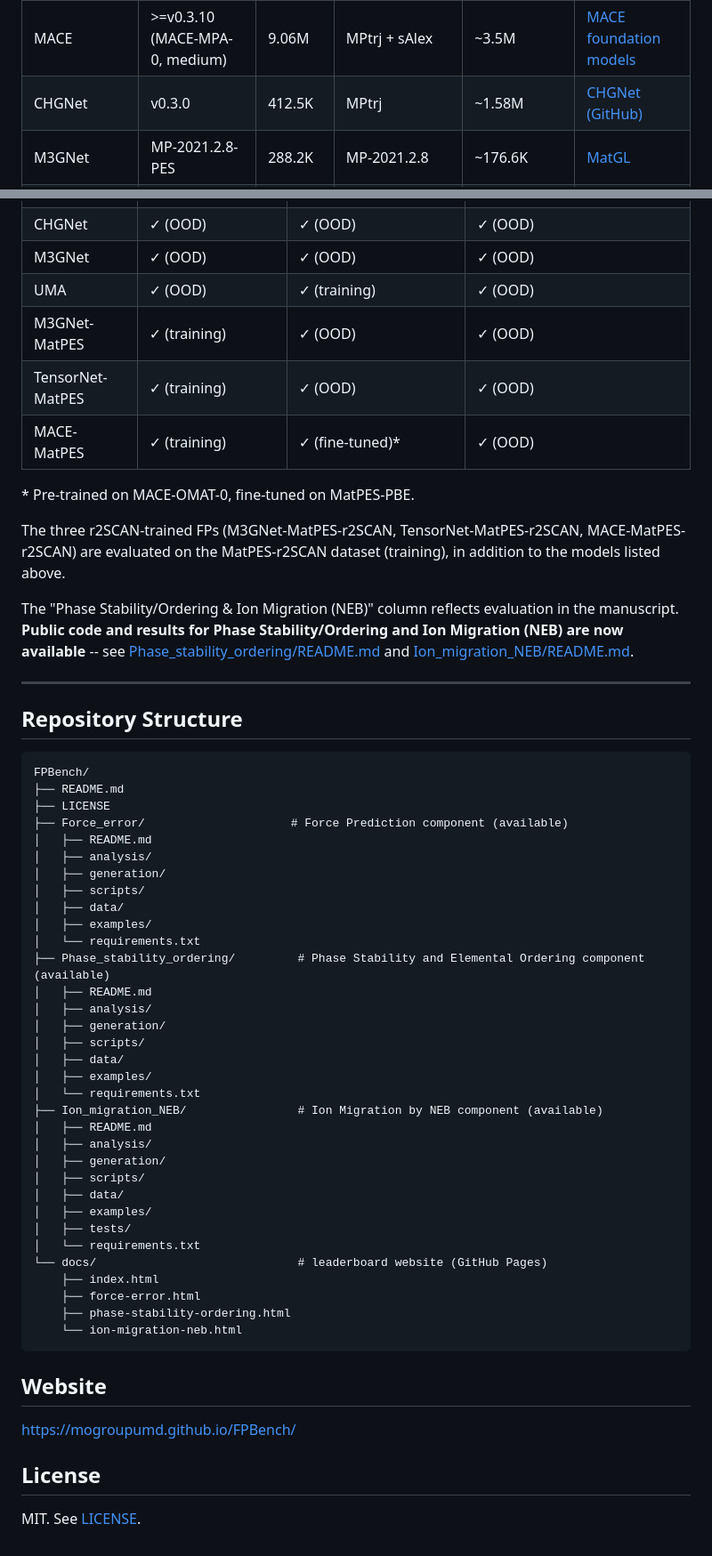
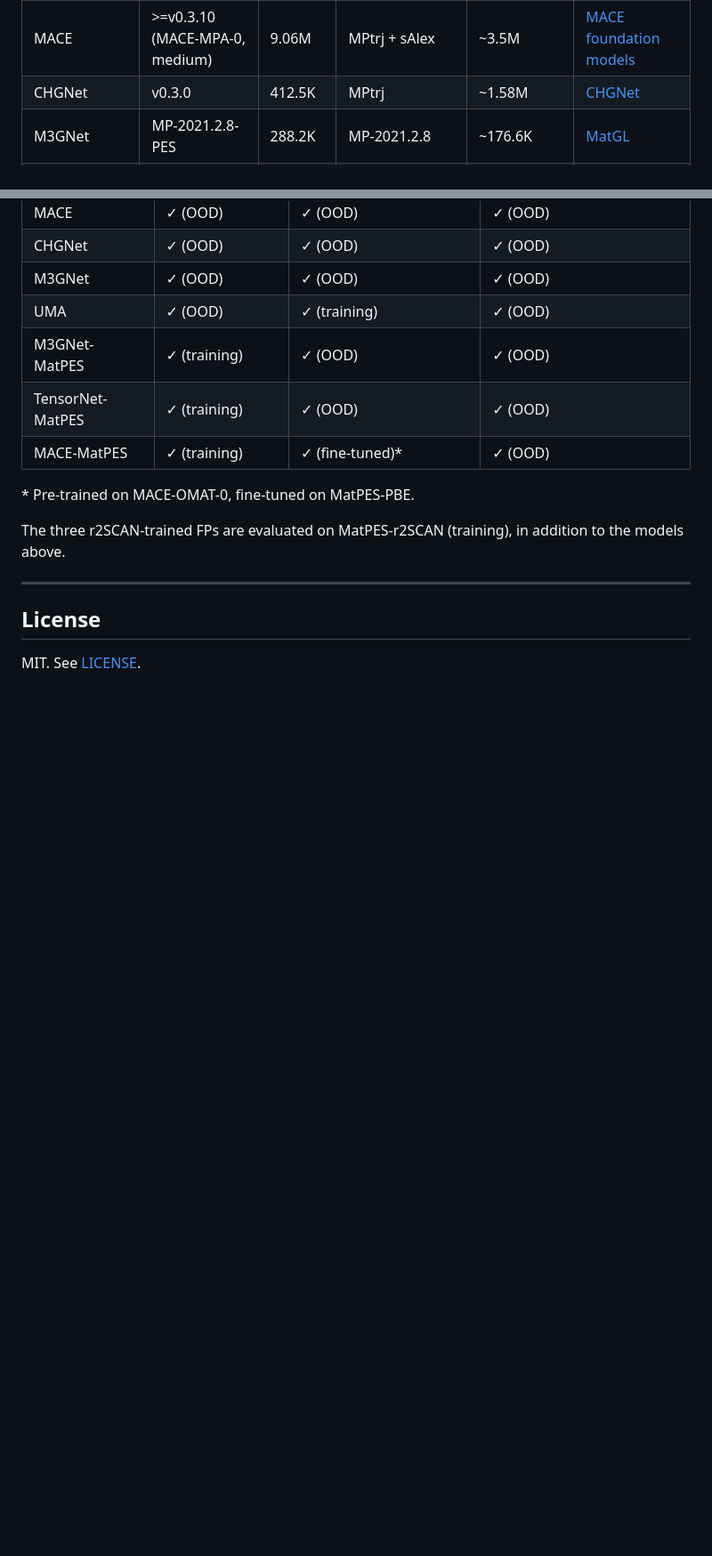
Before and after one commit to kamirian/FPBench, a Markdown page: README.md, 2 parts joined by grey strips. Shown at 89% size. GitHub-like rendering; blank space fills up the shorter version.

````diff
--- a/README.md
+++ b/README.md
@@ -72,6 +166,6 @@ primary release page.
 |---|---|---|---|---|---|
 | MACE | &gt;=v0.3.10 (MACE-MPA-0, medium) | 9.06M | MPtrj + sAlex | ~3.5M | [MACE foundation models](https://mace-docs.readthedocs.io/en/latest/guide/foundation_models.html) |
-| CHGNet | v0.3.0 | 412.5K | MPtrj | ~1.58M | [CHGNet (GitHub)](https://github.com/CederGroupHub/chgnet) |
+| CHGNet | v0.3.0 | 412.5K | MPtrj | ~1.58M | [CHGNet](https://github.com/CederGroupHub/chgnet) |
 | M3GNet | MP-2021.2.8-PES | 288.2K | MP-2021.2.8 | ~176.6K | [MatGL](https://matgl.ai/) |
 | UMA | s-1p1 | 146.5M | OC20 + ODAC23 + OMat24 + OMC25 + OMol25 | ~500M | [FAIR Chemistry](https://fair-chem.github.io/) |
 | M3GNet-MatPES | v2025.1 | 664.2K | MatPES-PBE | ~435K | [MatGL](https://matgl.ai/) &middot; [MatPES](https://matpes.ai/) |
@@ -108,57 +195,10 @@ of an OOD base model onto that dataset (`fine-tuned`).
 
 \* Pre-trained on MACE-OMAT-0, fine-tuned on MatPES-PBE.
 
-The three r2SCAN-trained FPs (M3GNet-MatPES-r2SCAN, TensorNet-MatPES-r2SCAN, MACE-MatPES-r2SCAN)
-are evaluated on the MatPES-r2SCAN dataset (training), in addition to the models listed above.
-
-The "Phase Stability/Ordering & Ion Migration (NEB)" column reflects evaluation in the manuscript.
-**Public code and results for Phase Stability/Ordering and Ion Migration (NEB) are now
-available** -- see [Phase_stability_ordering/README.md](Phase_stability_ordering/README.md) and
-[Ion_migration_NEB/README.md](Ion_migration_NEB/README.md).
+The three r2SCAN-trained FPs are evaluated on MatPES-r2SCAN (training), in addition to the
+models above.
 
 ---
-
-## Repository Structure
-
-```text
-FPBench/
-├── README.md
-├── LICENSE
-├── Force_error/                     # Force Prediction component (available)
-│   ├── README.md
-│   ├── analysis/
-│   ├── generation/
-│   ├── scripts/
-│   ├── data/
-│   ├── examples/
-│   └── requirements.txt
-├── Phase_stability_ordering/         # Phase Stability and Elemental Ordering component (available)
-│   ├── README.md
-│   ├── analysis/
-│   ├── generation/
-│   ├── scripts/
-│   ├── data/
-│   ├── examples/
-│   └── requirements.txt
-├── Ion_migration_NEB/                # Ion Migration by NEB component (available)
-│   ├── README.md
-│   ├── analysis/
-│   ├── generation/
-│   ├── scripts/
-│   ├── data/
-│   ├── examples/
-│   ├── tests/
-│   └── requirements.txt
-└── docs/                             # leaderboard website (GitHub Pages)
-    ├── index.html
-    ├── force-error.html
-    ├── phase-stability-ordering.html
-    └── ion-migration-neb.html
-```
-
-## Website
-
-https://mogroupumd.github.io/FPBench/
 
 ## License
 
````
Also changed, not shown: other parts of README.md (+153 -66 lines), ADDING_A_POTENTIAL.md (added, +152 -0 lines).
